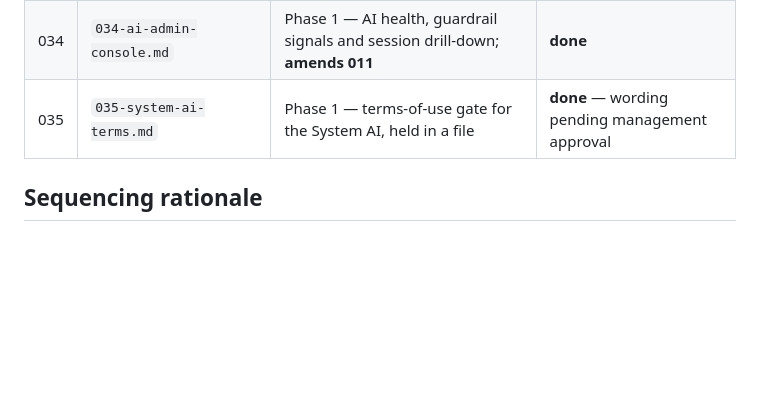
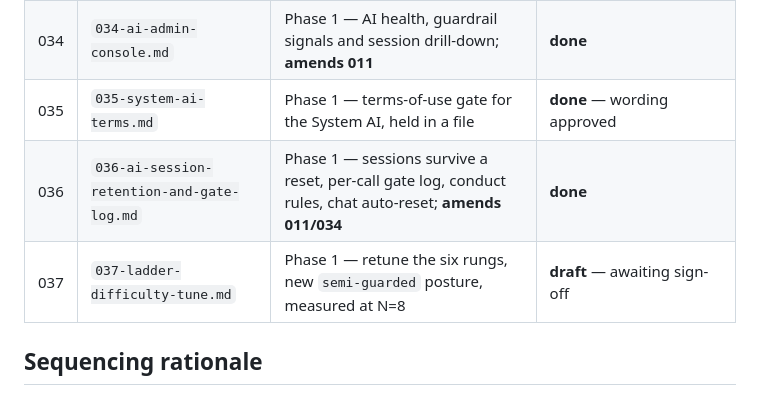
Before and after one commit to Anders-Sec/ctf, a Markdown page: specs/README.md, the part around the change. GitHub-like rendering; blank space fills up the shorter version.

Commit message:
Record 036 as built, and 037 as drafted
Co-Authored-By: Claude Opus 5 <noreply@anthropic.com>

```diff
--- a/specs/README.md
+++ b/specs/README.md
@@ -61,7 +61,9 @@ lore, art, a wider tone pass) is intentionally not started.
 | 032 | `032-broadcast-notifications.md` | Phase 2 — fan-out broadcasts: boss first kills, admin announcements, daily dispatch | **approved** — not yet built |
 | 033 | `033-system-ai-ladder.md` | Phase 1 — the DCC System AI persona and the six-level prompt-injection ladder; **amends 011 and 013** | **done** — verified against the live model |
 | 034 | `034-ai-admin-console.md` | Phase 1 — AI health, guardrail signals and session drill-down; **amends 011** | **done** |
-| 035 | `035-system-ai-terms.md` | Phase 1 — terms-of-use gate for the System AI, held in a file | **done** — wording pending management approval |
+| 035 | `035-system-ai-terms.md` | Phase 1 — terms-of-use gate for the System AI, held in a file | **done** — wording approved |
+| 036 | `036-ai-session-retention-and-gate-log.md` | Phase 1 — sessions survive a reset, per-call gate log, conduct rules, chat auto-reset; **amends 011/034** | **done** |
+| 037 | `037-ladder-difficulty-tune.md` | Phase 1 — retune the six rungs, new `semi-guarded` posture, measured at N=8 | **draft** — awaiting sign-off |
 
 ## Sequencing rationale
 
```
Also changed, not shown: specs/036-ai-session-retention-and-gate-log.md (+16 -1 lines).
